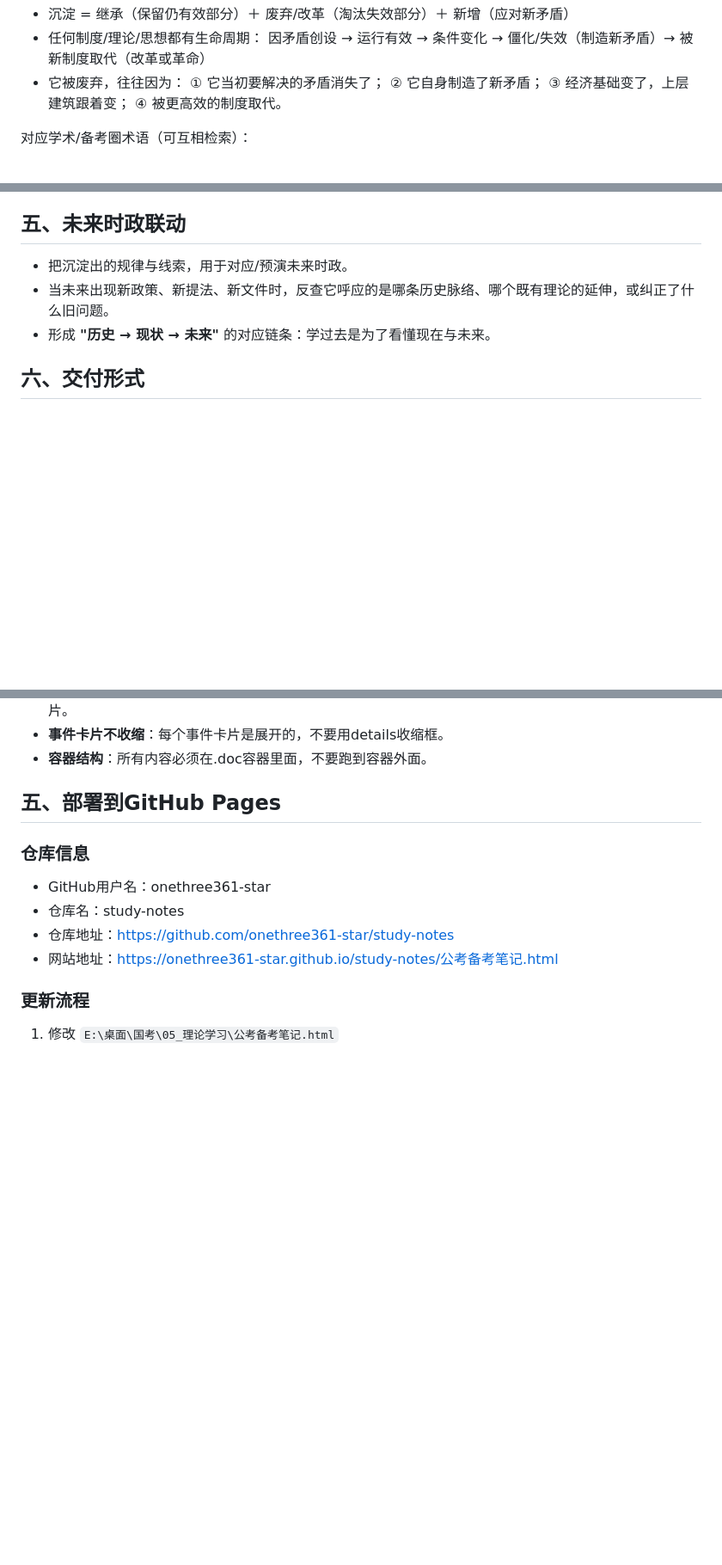
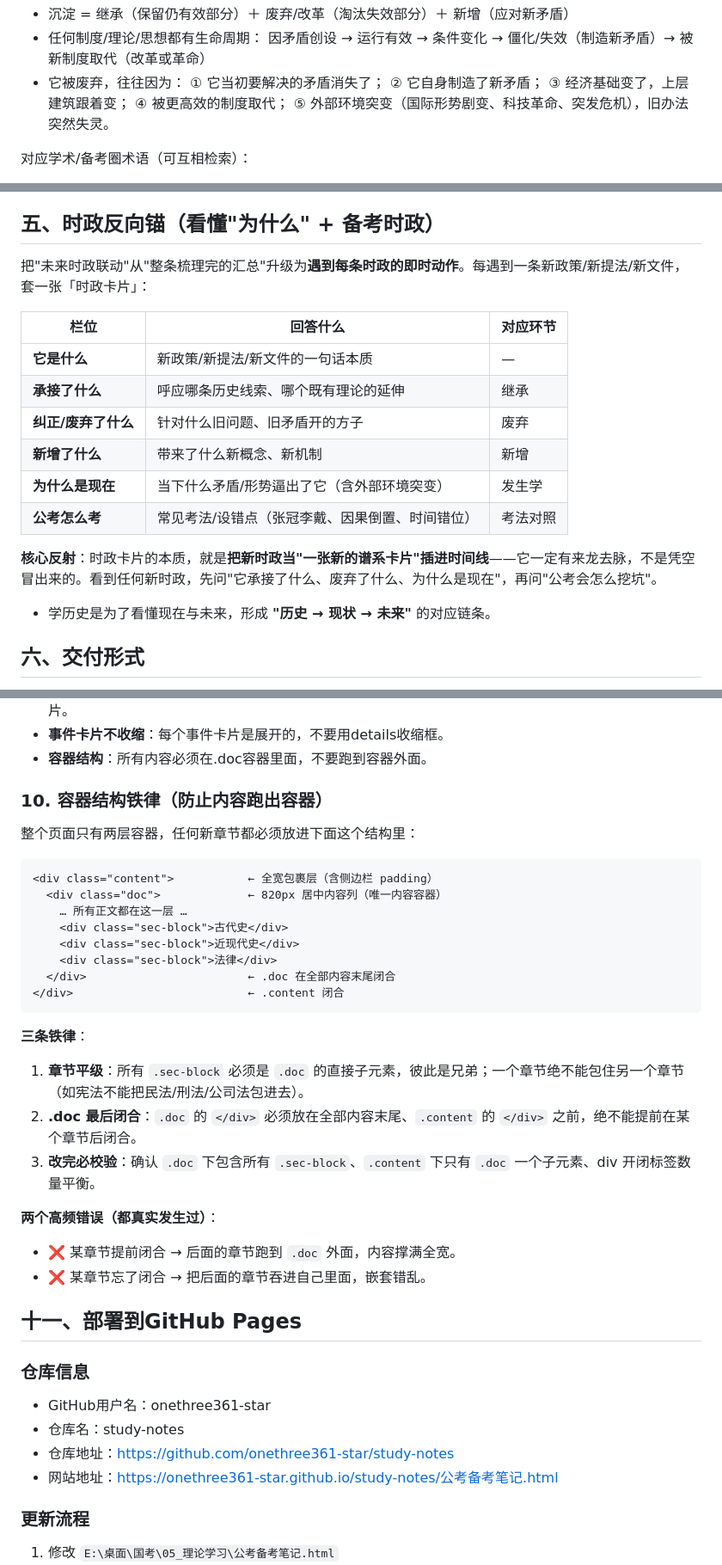
Before and after one commit to onethree361-star/study-notes, a Markdown page: 公考常识时序谱系沉淀法_SKILL.md, 3 parts joined by grey strips. Shown at 86% size. Drawn GitHub-style; blank space fills up the shorter version.

Commit message:
完善SKILL：经纬交织+记忆闭环+时政反向锚+容器铁律
- 新增"横向专题线"（经纬交织），多路径提取增强记忆
- 新增"记忆闭环"（主动回忆+间隔重复），补上提取环节
- "未来时政联动"升级为"时政反向锚"+时政卡片模板
- 废弃归因四类扩五类（外部环境突变），覆盖当代时政
- 说人话比喻规范（费曼技巧）
- 新增"容器结构铁律"，防止章节跑出.doc容器

Co-Authored-By: Claude Code <noreply@anthropic.com>

````diff
--- a/公考常识时序谱系沉淀法_SKILL.md
+++ b/公考常识时序谱系沉淀法_SKILL.md
@@ -20,7 +20,8 @@ description: 面向公考行测常识/政治理论/历史备考的"时序+谱系
   ① 它当初要解决的矛盾消失了；
   ② 它自身制造了新矛盾；
   ③ 经济基础变了，上层建筑跟着变；
-  ④ 被更高效的制度取代。
+  ④ 被更高效的制度取代；
+  ⑤ 外部环境突变（国际形势剧变、科技革命、突发危机），旧办法突然失灵。
 
 对应学术/备考圈术语（可互相检索）：
 - **发生学方法**（回到历史条件，追溯知识因何产生、如何演化）
@@ -112,11 +128,22 @@ description: 面向公考行测常识/政治理论/历史备考的"时序+谱系
 3. **真题举例或命题角度**：记录对应真题或可能出题方向。
 4. **目的**：让沉淀规律直接对接应试，明确"这个知识点会怎么出题、怎么挖坑"。
 
-## 五、未来时政联动
+## 五、时政反向锚（看懂"为什么" + 备考时政）
 
-- 把沉淀出的规律与线索，用于对应/预演未来时政。
-- 当未来出现新政策、新提法、新文件时，反查它呼应的是哪条历史脉络、哪个既有理论的延伸，或纠正了什么旧问题。
-- 形成 **"历史 → 现状 → 未来"** 的对应链条：学过去是为了看懂现在与未来。
+把"未来时政联动"从"整条梳理完的汇总"升级为**遇到每条时政的即时动作**。每遇到一条新政策/新提法/新文件，套一张「时政卡片」：
+
+| 栏位 | 回答什么 | 对应环节 |
+|---|---|---|
+| **它是什么** | 新政策/新提法/新文件的一句话本质 | — |
+| **承接了什么** | 呼应哪条历史线索、哪个既有理论的延伸 | 继承 |
+| **纠正/废弃了什么** | 针对什么旧问题、旧矛盾开的方子 | 废弃 |
+| **新增了什么** | 带来了什么新概念、新机制 | 新增 |
+| **为什么是现在** | 当下什么矛盾/形势逼出了它（含外部环境突变） | 发生学 |
+| **公考怎么考** | 常见考法/设错点（张冠李戴、因果倒置、时间错位） | 考法对照 |
+
+**核心反射**：时政卡片的本质，就是**把新时政当"一张新的谱系卡片"插进时间线**——它一定有来龙去脉，不是凭空冒出来的。看到任何新时政，先问"它承接了什么、废弃了什么、为什么是现在"，再问"公考会怎么挖坑"。
+
+- 学历史是为了看懂现在与未来，形成 **"历史 → 现状 → 未来"** 的对应链条。
 
 ## 六、交付形式
 
@@ -231,7 +268,33 @@ description: 面向公考行测常识/政治理论/历史备考的"时序+谱系
 - **事件卡片不收缩**：每个事件卡片是展开的，不要用details收缩框。
 - **容器结构**：所有内容必须在.doc容器里面，不要跑到容器外面。
 
-## 五、部署到GitHub Pages
+### 10. 容器结构铁律（防止内容跑出容器）
+
+整个页面只有两层容器，任何新章节都必须放进下面这个结构里：
+
+```html
+<div class="content">           ← 全宽包裹层（含侧边栏 padding）
+  <div class="doc">             ← 820px 居中内容列（唯一内容容器）
+    … 所有正文都在这一层 …
+    <div class="sec-block">古代史</div>
+    <div class="sec-block">近现代史</div>
+    <div class="sec-block">法律</div>
+  </div>                        ← .doc 在全部内容末尾闭合
+</div>                          ← .content 闭合
+```
+
+**三条铁律**：
+
+1. **章节平级**：所有 `.sec-block` 必须是 `.doc` 的直接子元素，彼此是兄弟；一个章节绝不能包住另一个章节（如宪法不能把民法/刑法/公司法包进去）。
+2. **.doc 最后闭合**：`.doc` 的 `</div>` 必须放在全部内容末尾、`.content` 的 `</div>` 之前，绝不能提前在某个章节后闭合。
+3. **改完必校验**：确认 `.doc` 下包含所有 `.sec-block`、`.content` 下只有 `.doc` 一个子元素、div 开闭标签数量平衡。
+
+**两个高频错误（都真实发生过）**：
+
+- ❌ 某章节提前闭合 → 后面的章节跑到 `.doc` 外面，内容撑满全宽。
+- ❌ 某章节忘了闭合 → 把后面的章节吞进自己里面，嵌套错乱。
+
+## 十一、部署到GitHub Pages
 
 ### 仓库信息
 - GitHub用户名：onethree361-star
````
Also changed, not shown: other parts of 公考常识时序谱系沉淀法_SKILL.md (+29 -4 lines).
